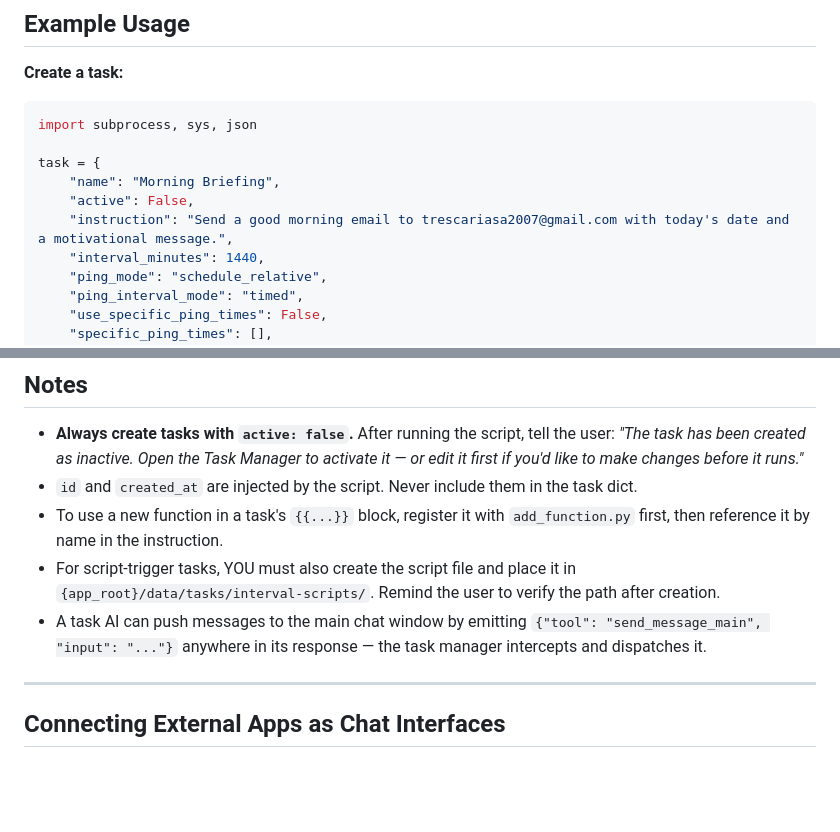
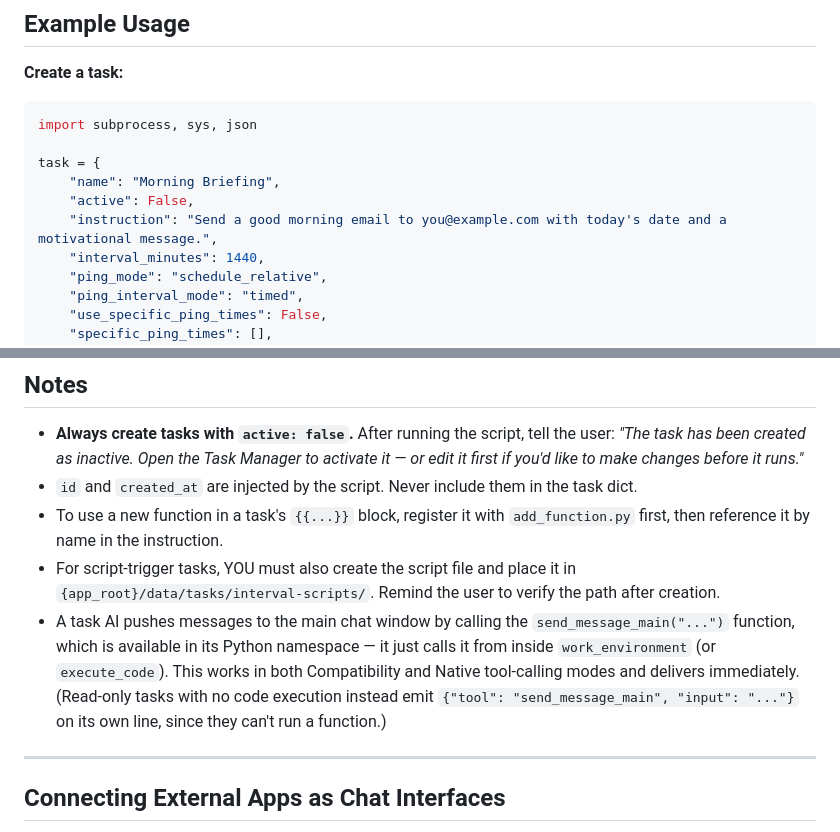
Before and after one commit to uukjtisa/systema-auxilium, a Markdown page: skills/create-task/SKILL.md, 2 parts joined by grey strips. Drawn GitHub-style; blank space fills up the shorter version.

```diff
--- a/skills/create-task/SKILL.md
+++ b/skills/create-task/SKILL.md
@@ -192,7 +192,7 @@ import subprocess, sys, json
 task = {
     "name": "Morning Briefing",
     "active": False,
-    "instruction": "Send a good morning email to trescariasa2007@gmail.com with today's date and a motivational message.",
+    "instruction": "Send a good morning email to you@example.com with today's date and a motivational message.",
     "interval_minutes": 1440,
     "ping_mode": "schedule_relative",
     "ping_interval_mode": "timed",
@@ -241,7 +241,7 @@ if result.returncode != 0:
 - `id` and `created_at` are injected by the script. Never include them in the task dict.
 - To use a new function in a task's `{{...}}` block, register it with `add_function.py` first, then reference it by name in the instruction.
 - For script-trigger tasks, YOU must also create the script file and place it in `{app_root}/data/tasks/interval-scripts/`. Remind the user to verify the path after creation.
-- A task AI can push messages to the main chat window by emitting `{"tool": "send_message_main", "input": "..."}` anywhere in its response — the task manager intercepts and dispatches it.
+- A task AI pushes messages to the main chat window by calling the `send_message_main("...")` function, which is available in its Python namespace — it just calls it from inside `work_environment` (or `execute_code`). This works in both Compatibility and Native tool-calling modes and delivers immediately. (Read-only tasks with no code execution instead emit `{"tool": "send_message_main", "input": "..."}` on its own line, since they can't run a function.)
 
 ---
 
```
Also changed, not shown: README.md (+15 -7 lines).
